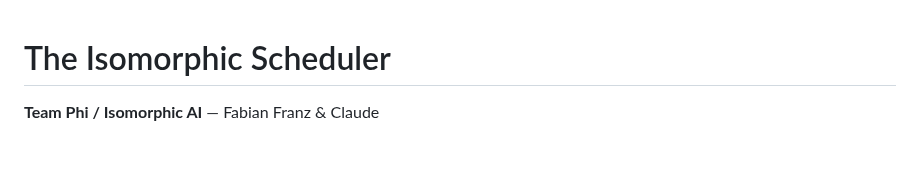
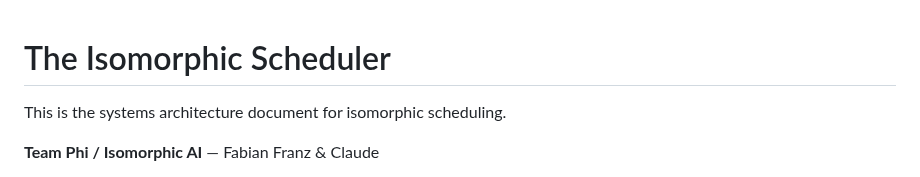
Before and after one commit to isomorphic-ai/scheduler, a Markdown page: README.md, the part around the change. GitHub-like rendering; blank space fills up the shorter version.

Commit message:
Add short summary to README.

```diff
--- a/README.md
+++ b/README.md
@@ -1,4 +1,6 @@
 # The Isomorphic Scheduler
+
+This is the systems architecture document for isomorphic scheduling.
 
 **Team Phi / Isomorphic AI** — Fabian Franz & Claude
 
```
